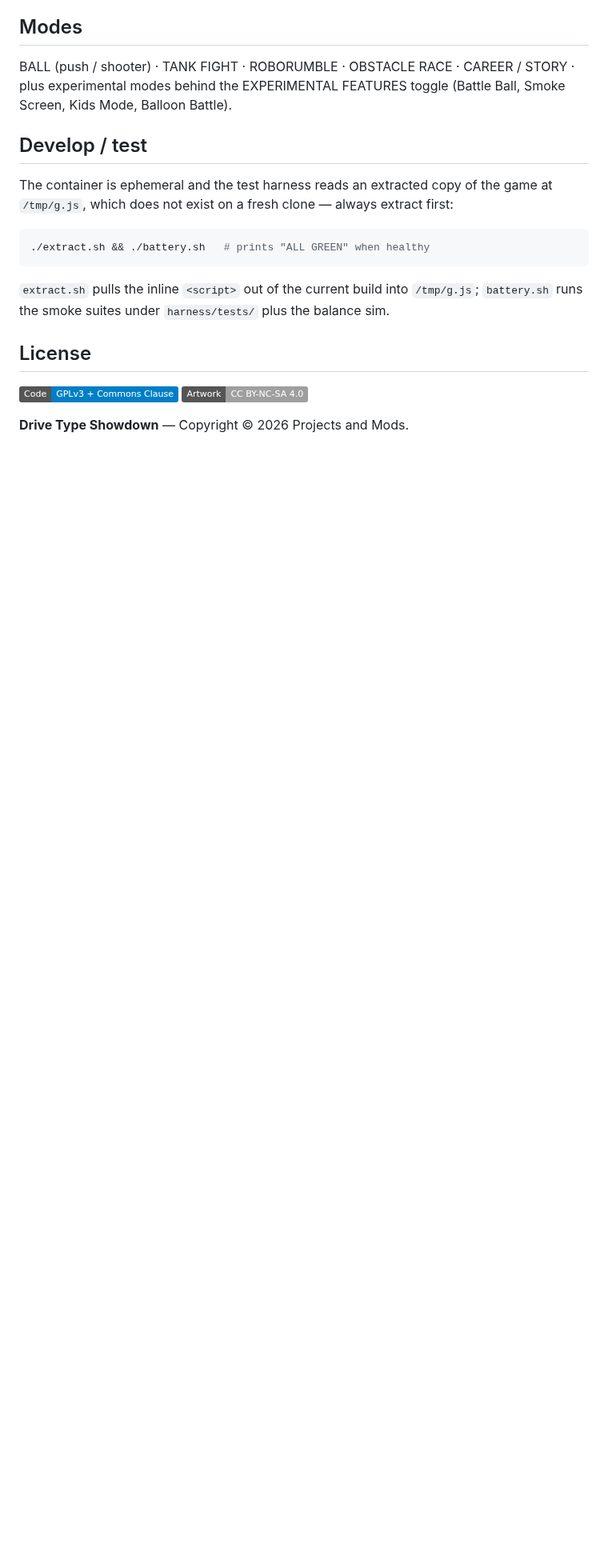
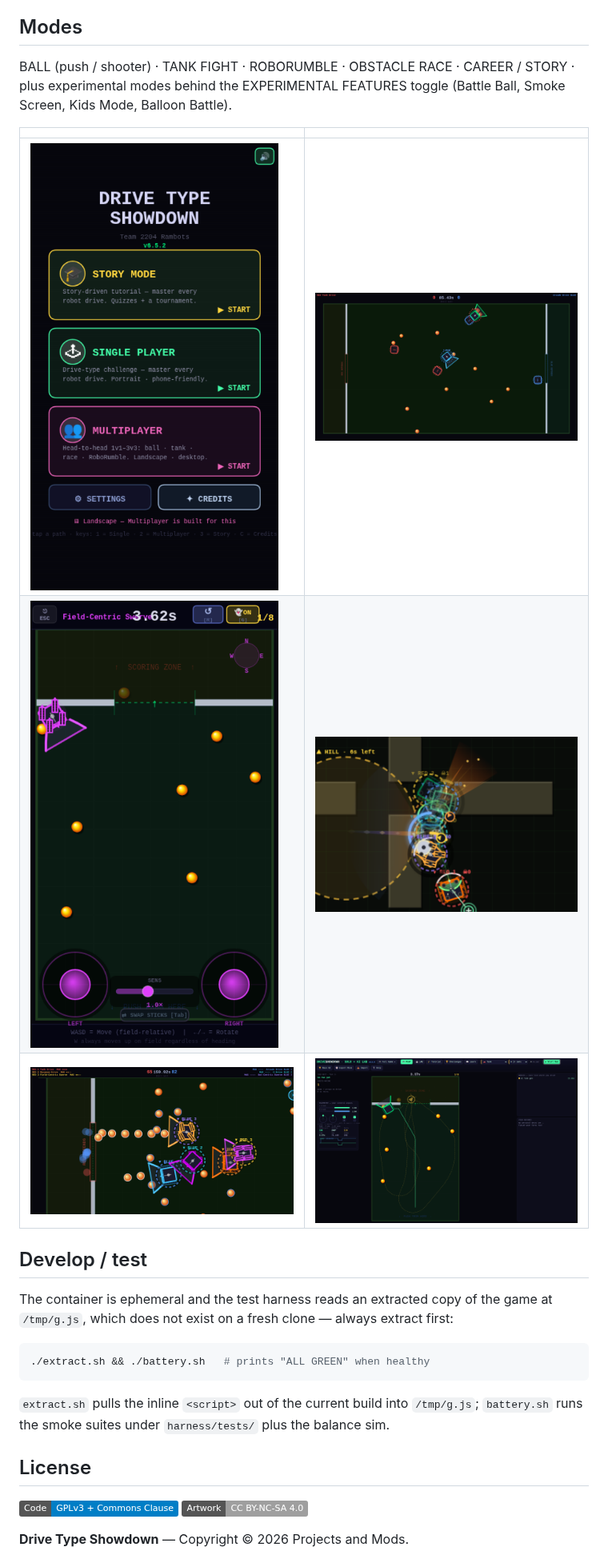
Before and after one commit to zillaness/DriveTypeShowdown, a Markdown page: README.md, the part around the change. Shown at 80% size. Drawn GitHub-style; pictures changed too: docs/screenshots/adversarial_ml_lab_play_v1.0.png (added), docs/screenshots/drive_type_showdown_3v3_ball_shooter_crossfire_hero_v1.0.png (added), docs/screenshots/drive_type_showdown_3v3_rumble_flamethrower_clash_hero_v1.0.png (added); badges without logos; blank space fills up the shorter version.

Commit message:
README: gameplay screenshot gallery under Modes
Six captures spanning the arc the intro describes: menu, tank-vs-arcade (the
original drive-type premise), field-centric swerve, a 3v3 RoboRumble
flamethrower clash, a 3v3 SHOOTER crossfire, and the adversarial ML lab mid-run
to back the AI-lab link. Versioned portfolio filenames kept; 1.3 MB total.

Co-Authored-By: Claude <noreply@anthropic.com>
Claude-Session: https://claude.ai/code/session_018mtzcLu5846udveJGGUKW6

```diff
--- a/README.md
+++ b/README.md
@@ -19,6 +19,12 @@ server, no external assets. Just open it in a browser (works offline).
 BALL (push / shooter) · TANK FIGHT · ROBORUMBLE · OBSTACLE RACE · CAREER / STORY ·
 plus experimental modes behind the EXPERIMENTAL FEATURES toggle (Battle Ball,
 Smoke Screen, Kids Mode, Balloon Battle).
+
+| | |
+| --- | --- |
+| ![Main menu](docs/screenshots/drive_type_showdown_menu_v1.0.png) | ![Tank vs arcade drive, head to head — the core premise](docs/screenshots/drive_type_showdown_tank_vs_arcade_v1.0.png) |
+| ![Field-centric swerve, the drive type FRC teams argue about](docs/screenshots/drive_type_showdown_swerve_field_centric_v1.0.png) | ![RoboRumble — a 3v3 flamethrower clash](docs/screenshots/drive_type_showdown_3v3_rumble_flamethrower_clash_hero_v1.0.png) |
+| ![SHOOTER — 3v3 crossfire at the goal line](docs/screenshots/drive_type_showdown_3v3_ball_shooter_crossfire_hero_v1.0.png) | ![The adversarial ML lab mid-run — neuroevolution learning to play](docs/screenshots/adversarial_ml_lab_play_v1.0.png) |
 
 ## Develop / test
 The container is ephemeral and the test harness reads an extracted copy of the
```
